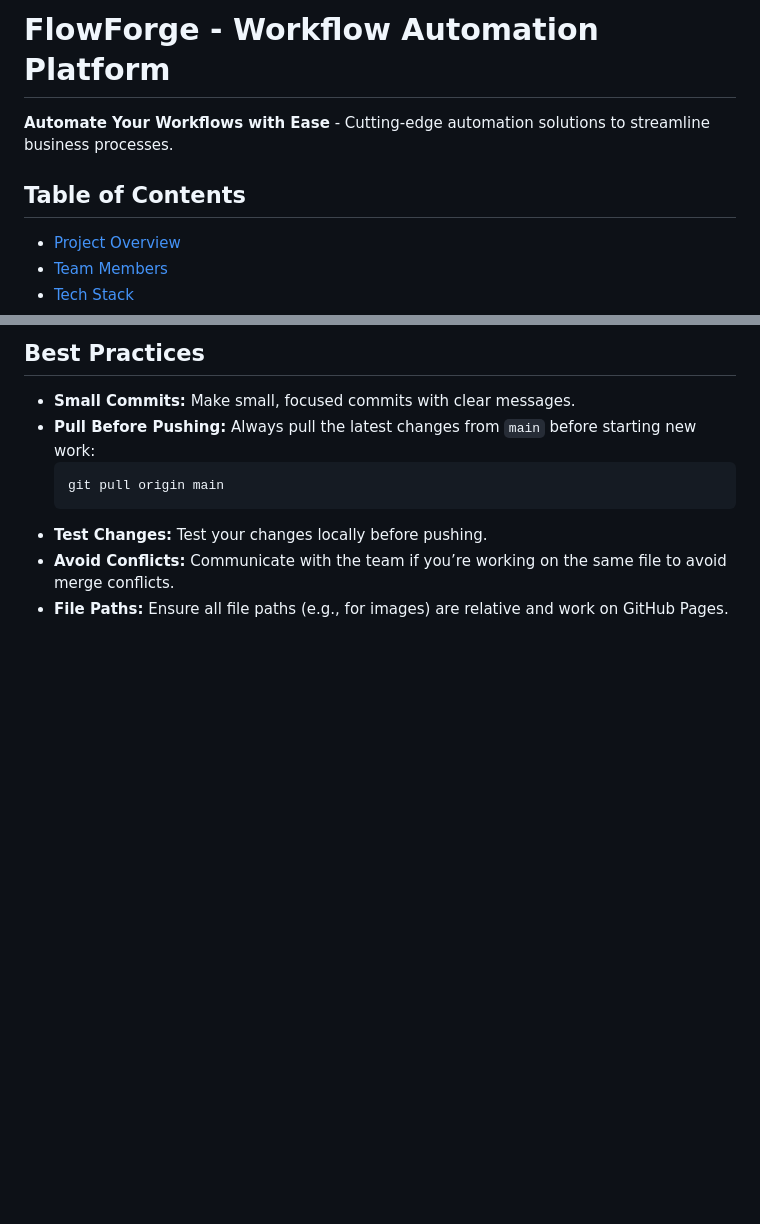
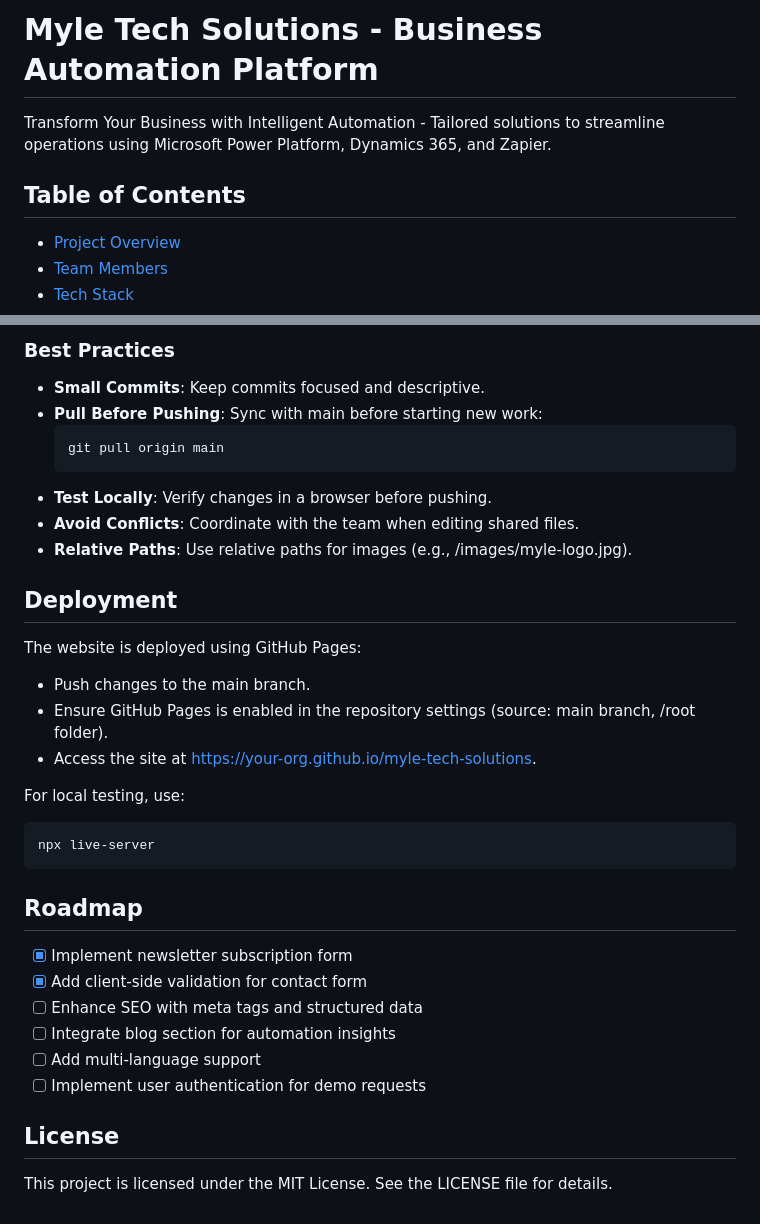
Before and after one commit to Mugambidev/flowforge, a Markdown page: README.md, 2 parts joined by grey strips. GitHub-like rendering; blank space fills up the shorter version.

````diff
--- a/README.md
+++ b/README.md
@@ -1,10 +1,9 @@
-# FlowForge - Workflow Automation Platform
+# Myle Tech Solutions - Business Automation Platform
 
-<!-- Replace with actual logo -->
-
-**Automate Your Workflows with Ease** - Cutting-edge automation solutions to streamline business processes.
+Transform Your Business with Intelligent Automation - Tailored solutions to streamline operations using Microsoft Power Platform, Dynamics 365, and Zapier.
 
 ## Table of Contents
+
 - [Project Overview](#project-overview)
 - [Team Members](#team-members)
 - [Tech Stack](#tech-stack)
@@ -154,11 +168,36 @@ git push origin feature/your-feature-name
 
-## Best Practices
-
-- **Small Commits:** Make small, focused commits with clear messages.
-- **Pull Before Pushing:** Always pull the latest changes from `main` before starting new work:
+### Best Practices
+- **Small Commits**: Keep commits focused and descriptive.
+- **Pull Before Pushing**: Sync with main before starting new work:
   ```bash
   git pull origin main
   ```
-- **Test Changes:** Test your changes locally before pushing.
-- **Avoid Conflicts:** Communicate with the team if you’re working on the same file to avoid merge conflicts.
-- **File Paths:** Ensure all file paths (e.g., for images) are relative and work on GitHub Pages.
+- **Test Locally**: Verify changes in a browser before pushing.
+- **Avoid Conflicts**: Coordinate with the team when editing shared files.
+- **Relative Paths**: Use relative paths for images (e.g., /images/myle-logo.jpg).
+
+## Deployment
+
+The website is deployed using GitHub Pages:
+
+- Push changes to the main branch.
+- Ensure GitHub Pages is enabled in the repository settings (source: main branch, /root folder).
+- Access the site at https://your-org.github.io/myle-tech-solutions.
+
+For local testing, use:
+```bash
+npx live-server
+```
+
+## Roadmap
+
+- [x] Implement newsletter subscription form
+- [x] Add client-side validation for contact form
+- [ ] Enhance SEO with meta tags and structured data
+- [ ] Integrate blog section for automation insights
+- [ ] Add multi-language support
+- [ ] Implement user authentication for demo requests
+
+## License
+
+This project is licensed under the MIT License. See the LICENSE file for details.
````
Also changed, not shown: other parts of README.md (+88 -73 lines).
